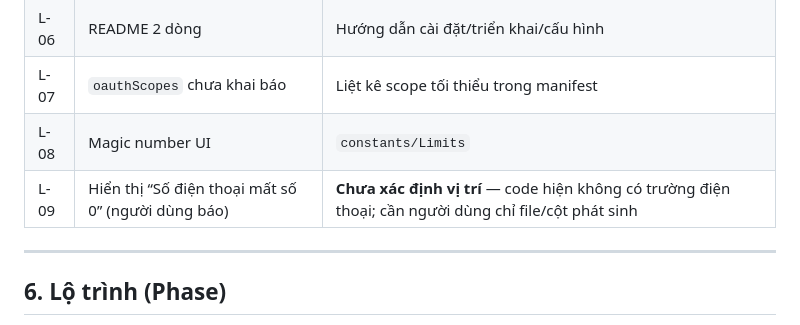
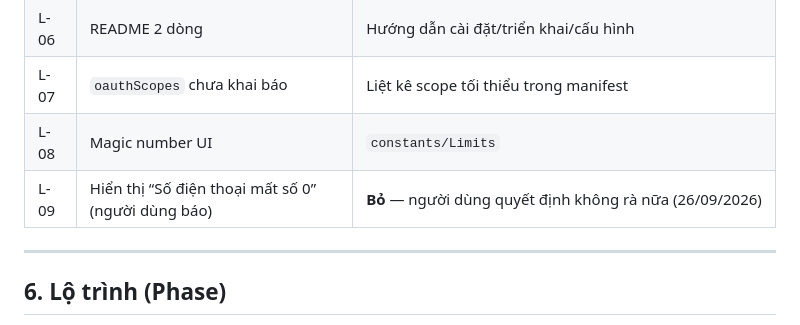
Before and after one commit to saoluucvhak-pixel/HAK_WEBAPP_DNTT_DRAFT, a Markdown page: docs/REFACTOR_PLAN.md, the part around the change. GitHub-like rendering.

```diff
--- a/docs/REFACTOR_PLAN.md
+++ b/docs/REFACTOR_PLAN.md
@@ -210,7 +210,7 @@ Cột “⚖️” = cần người dùng đồng ý vì thay đổi hành vi.
 | L-06 | README 2 dòng | Hướng dẫn cài đặt/triển khai/cấu hình |
 | L-07 | `oauthScopes` chưa khai báo | Liệt kê scope tối thiểu trong manifest |
 | L-08 | Magic number UI | `constants/Limits` |
-| L-09 | Hiển thị “Số điện thoại mất số 0” (người dùng báo) | **Chưa xác định vị trí** — code hiện không có trường điện thoại; cần người dùng chỉ file/cột phát sinh |
+| L-09 | Hiển thị “Số điện thoại mất số 0” (người dùng báo) | **Bỏ** — người dùng quyết định không rà nữa (26/09/2026) |
 
 ---
 
```
Also changed, not shown: docs/TODO.md (+4 -2 lines).
